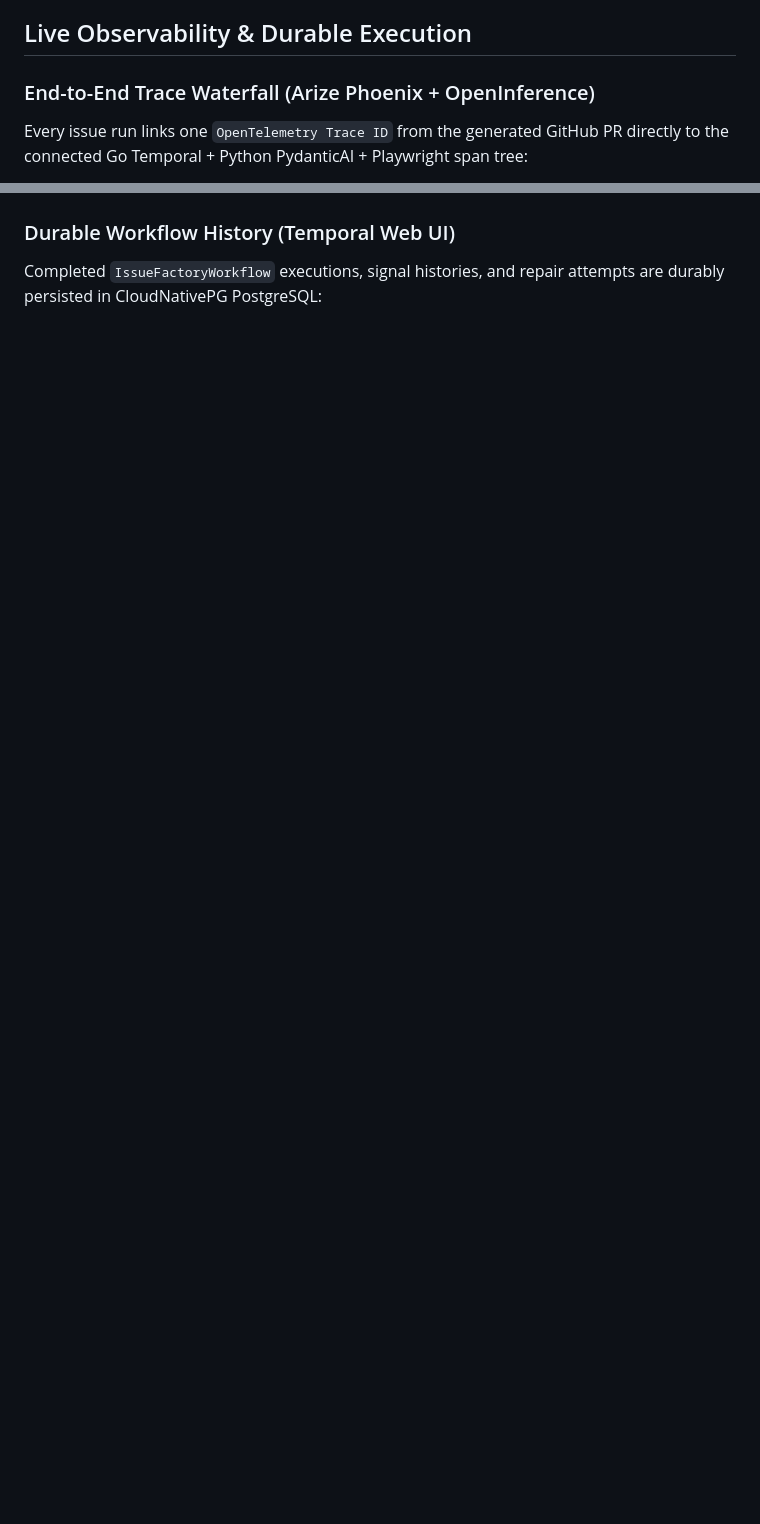
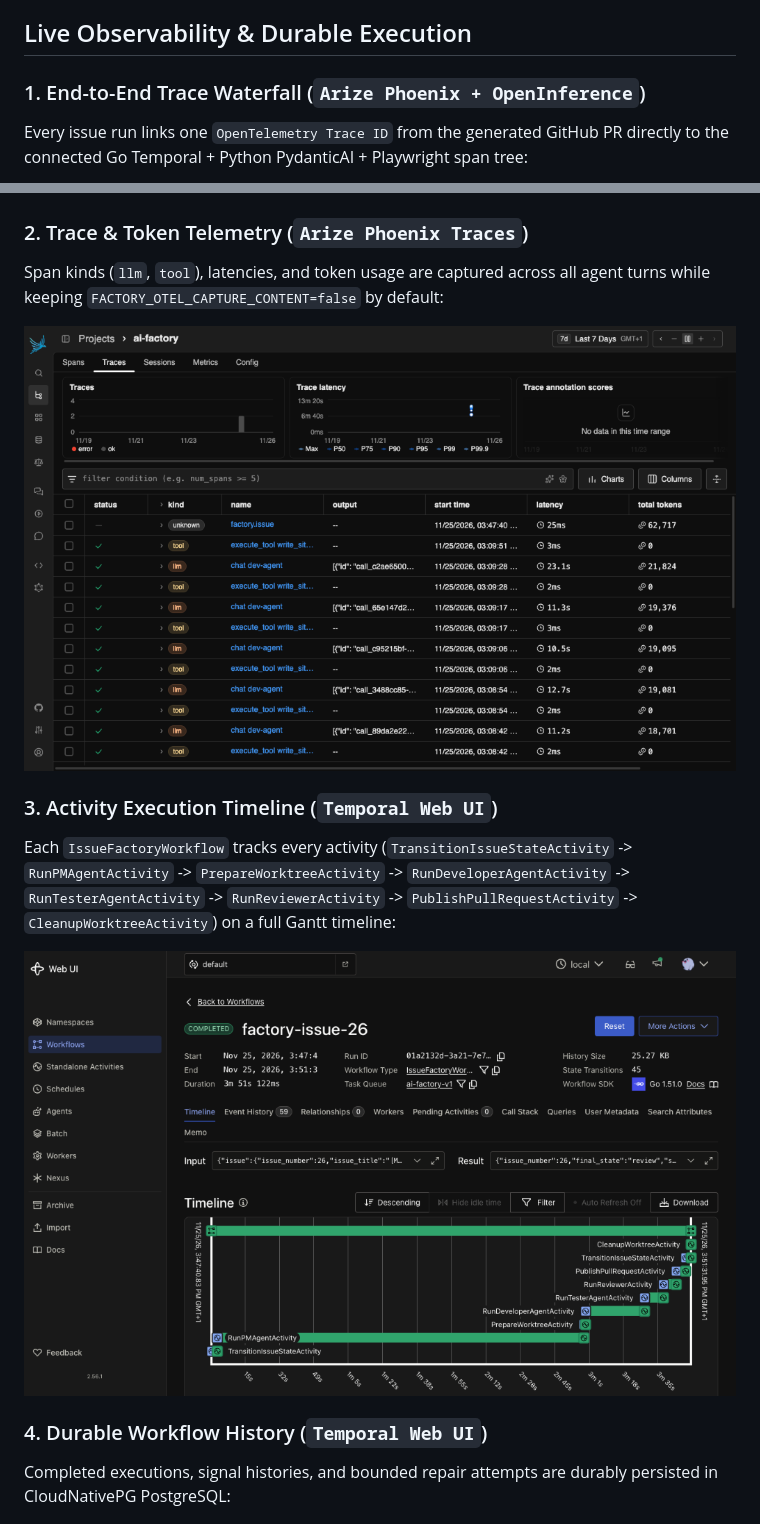
Before and after one commit to barbarosydev/ai-factory, a Markdown page: README.md, 2 parts joined by grey strips. Drawn GitHub-style; pictures changed too: docs/images/phoenix-traces-table.png (added), docs/images/temporal-workflow-timeline.png (added); blank space fills up the shorter version.

Commit message:
docs(readme): add badges, full-stack matrix, and telemetry screenshots

```diff
--- a/README.md
+++ b/README.md
@@ -28,12 +50,22 @@ flowchart LR
 
 ## Live Observability & Durable Execution
 
-### End-to-End Trace Waterfall (Arize Phoenix + OpenInference)
+### 1. End-to-End Trace Waterfall (`Arize Phoenix + OpenInference`)
 Every issue run links one `OpenTelemetry Trace ID` from the generated GitHub PR directly to the connected Go Temporal + Python PydanticAI + Playwright span tree:
 
 ![Arize Phoenix end-to-end trace waterfall for factory-issue-26](docs/images/phoenix-trace-waterfall.png)
 
-### Durable Workflow History (Temporal Web UI)
-Completed `IssueFactoryWorkflow` executions, signal histories, and repair attempts are durably persisted in CloudNativePG PostgreSQL:
+### 2. Trace & Token Telemetry (`Arize Phoenix Traces`)
+Span kinds (`llm`, `tool`), latencies, and token usage are captured across all agent turns while keeping `FACTORY_OTEL_CAPTURE_CONTENT=false` by default:
+
+![Arize Phoenix ai-factory traces and token telemetry](docs/images/phoenix-traces-table.png)
+
+### 3. Activity Execution Timeline (`Temporal Web UI`)
+Each `IssueFactoryWorkflow` tracks every activity (`TransitionIssueStateActivity` -> `RunPMAgentActivity` -> `PrepareWorktreeActivity` -> `RunDeveloperAgentActivity` -> `RunTesterAgentActivity` -> `RunReviewerActivity` -> `PublishPullRequestActivity` -> `CleanupWorktreeActivity`) on a full Gantt timeline:
+
+![Temporal Web UI Gantt timeline for factory-issue-26](docs/images/temporal-workflow-timeline.png)
+
+### 4. Durable Workflow History (`Temporal Web UI`)
+Completed executions, signal histories, and bounded repair attempts are durably persisted in CloudNativePG PostgreSQL:
 
 ![Temporal Web UI completed IssueFactoryWorkflow runs](docs/images/temporal-workflows.png)
```
Also changed, not shown: other parts of README.md (+25 -1 lines).
